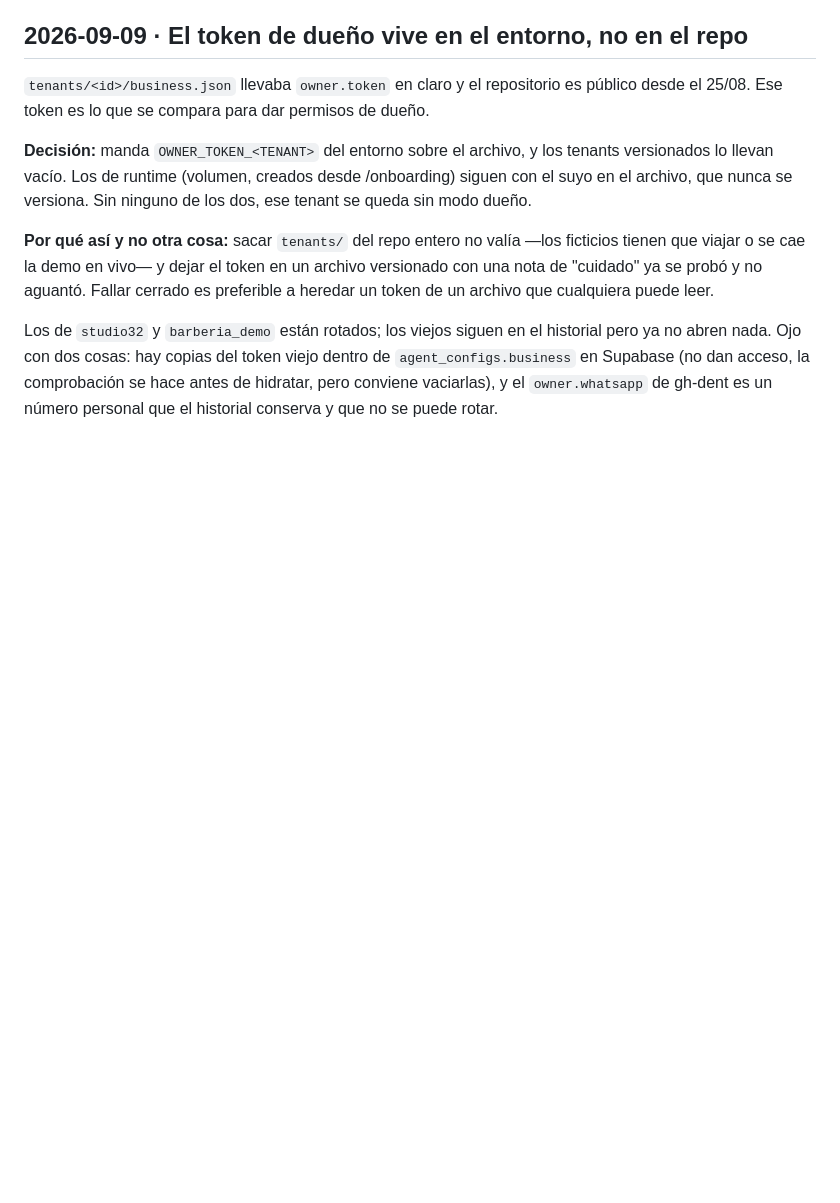
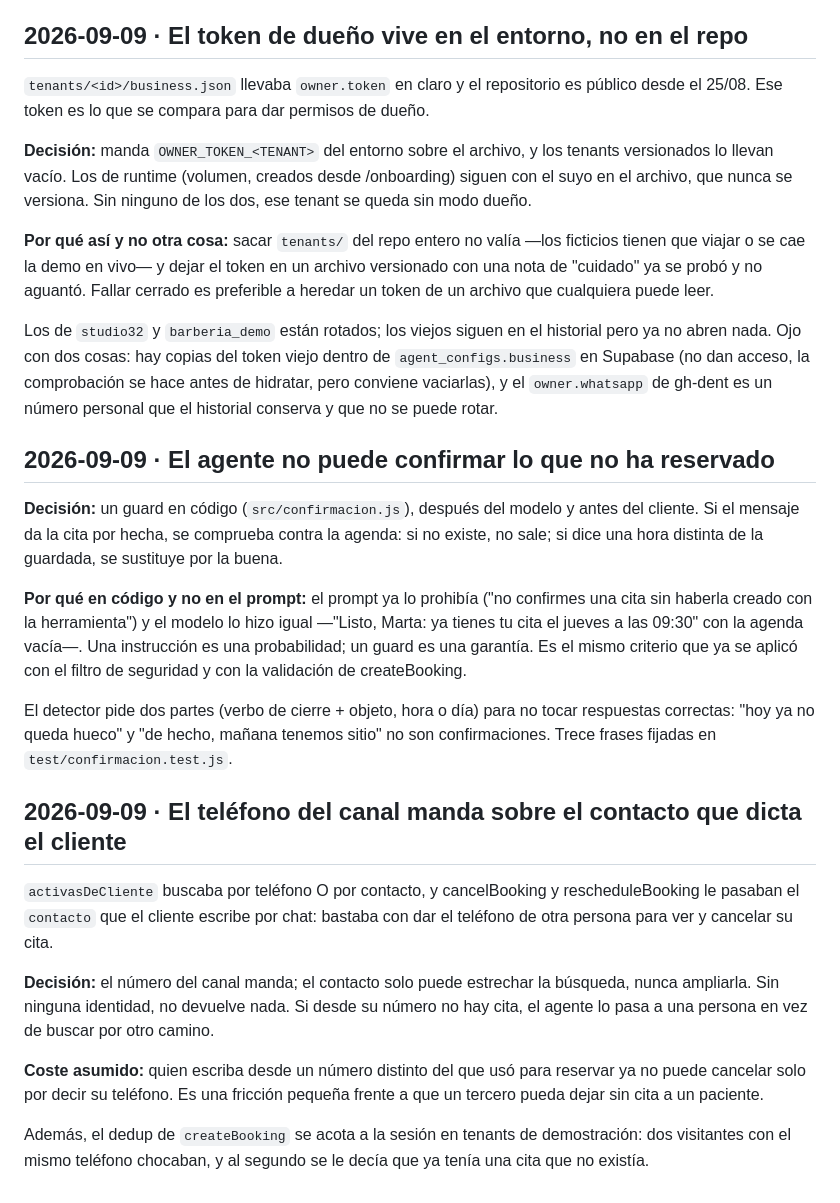
Before and after one commit to tsmluky/studio32-agent, a Markdown page: .ai/DECISIONS.md, the part around the change. Rendered like a GitHub page; blank space fills up the shorter version.

Commit message:
.ai: lo que ahora se comprueba solo, y las dos decisiones del guard
Co-Authored-By: Claude Opus 5 <noreply@anthropic.com>

```diff
--- a/.ai/DECISIONS.md
+++ b/.ai/DECISIONS.md
@@ -407,3 +407,37 @@ pero ya no abren nada. Ojo con dos cosas: hay copias del token viejo dentro de
 `agent_configs.business` en Supabase (no dan acceso, la comprobación se hace antes de
 hidratar, pero conviene vaciarlas), y el `owner.whatsapp` de gh-dent es un número
 personal que el historial conserva y que no se puede rotar.
+
+## 2026-09-09 · El agente no puede confirmar lo que no ha reservado
+
+**Decisión:** un guard en código (`src/confirmacion.js`), después del modelo y antes
+del cliente. Si el mensaje da la cita por hecha, se comprueba contra la agenda: si no
+existe, no sale; si dice una hora distinta de la guardada, se sustituye por la buena.
+
+**Por qué en código y no en el prompt:** el prompt ya lo prohibía ("no confirmes una
+cita sin haberla creado con la herramienta") y el modelo lo hizo igual —"Listo, Marta:
+ya tienes tu cita el jueves a las 09:30" con la agenda vacía—. Una instrucción es una
+probabilidad; un guard es una garantía. Es el mismo criterio que ya se aplicó con el
+filtro de seguridad y con la validación de createBooking.
+
+El detector pide dos partes (verbo de cierre + objeto, hora o día) para no tocar
+respuestas correctas: "hoy ya no queda hueco" y "de hecho, mañana tenemos sitio" no
+son confirmaciones. Trece frases fijadas en `test/confirmacion.test.js`.
+
+## 2026-09-09 · El teléfono del canal manda sobre el contacto que dicta el cliente
+
+`activasDeCliente` buscaba por teléfono O por contacto, y cancelBooking y
+rescheduleBooking le pasaban el `contacto` que el cliente escribe por chat: bastaba
+con dar el teléfono de otra persona para ver y cancelar su cita.
+
+**Decisión:** el número del canal manda; el contacto solo puede estrechar la búsqueda,
+nunca ampliarla. Sin ninguna identidad, no devuelve nada. Si desde su número no hay
+cita, el agente lo pasa a una persona en vez de buscar por otro camino.
+
+**Coste asumido:** quien escriba desde un número distinto del que usó para reservar ya
+no puede cancelar solo por decir su teléfono. Es una fricción pequeña frente a que un
+tercero pueda dejar sin cita a un paciente.
+
+Además, el dedup de `createBooking` se acota a la sesión en tenants de demostración:
+dos visitantes con el mismo teléfono chocaban, y al segundo se le decía que ya tenía
+una cita que no existía.
```
Also changed, not shown: .ai/STATE.md (+20 -9 lines).
